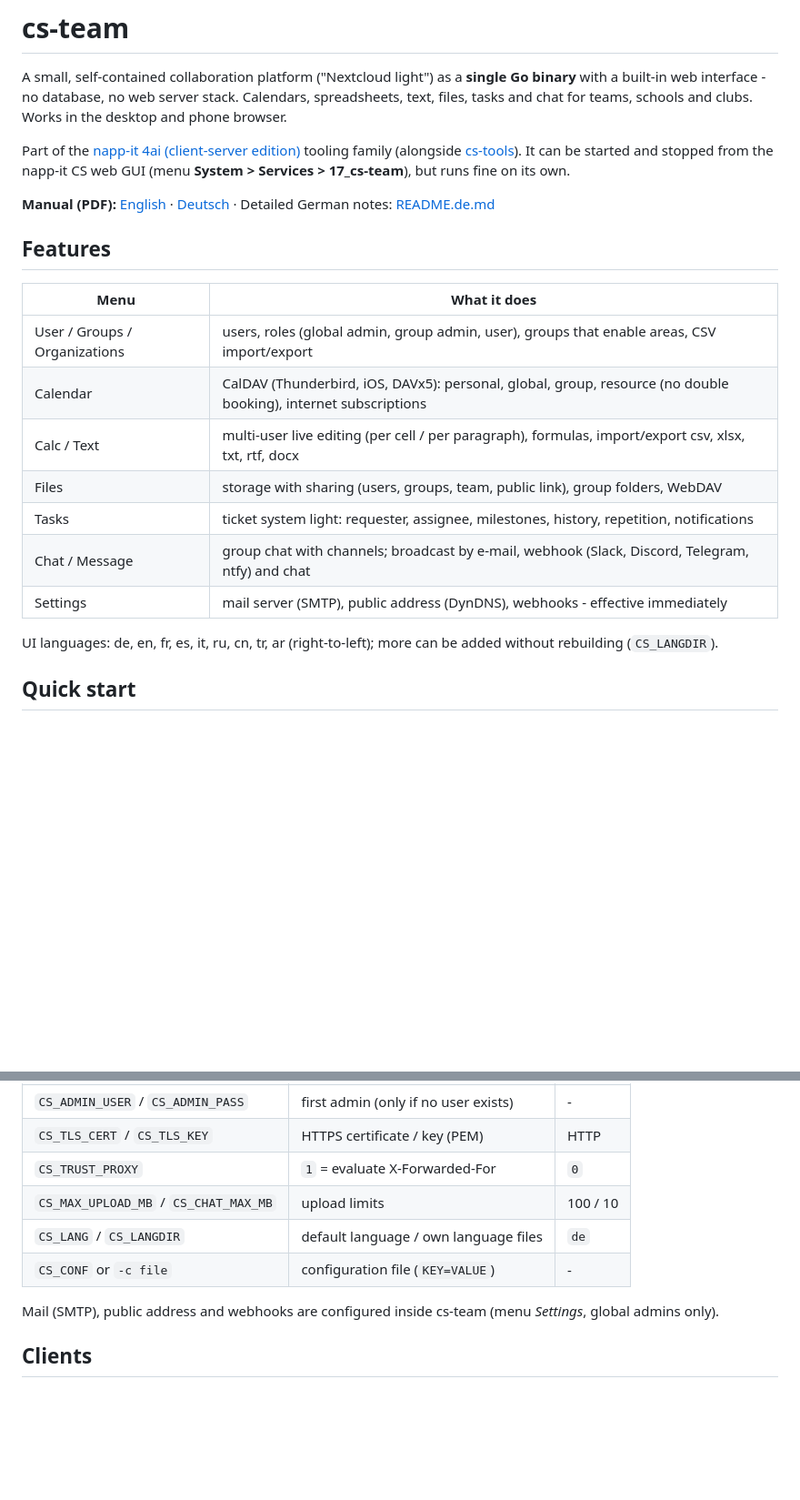
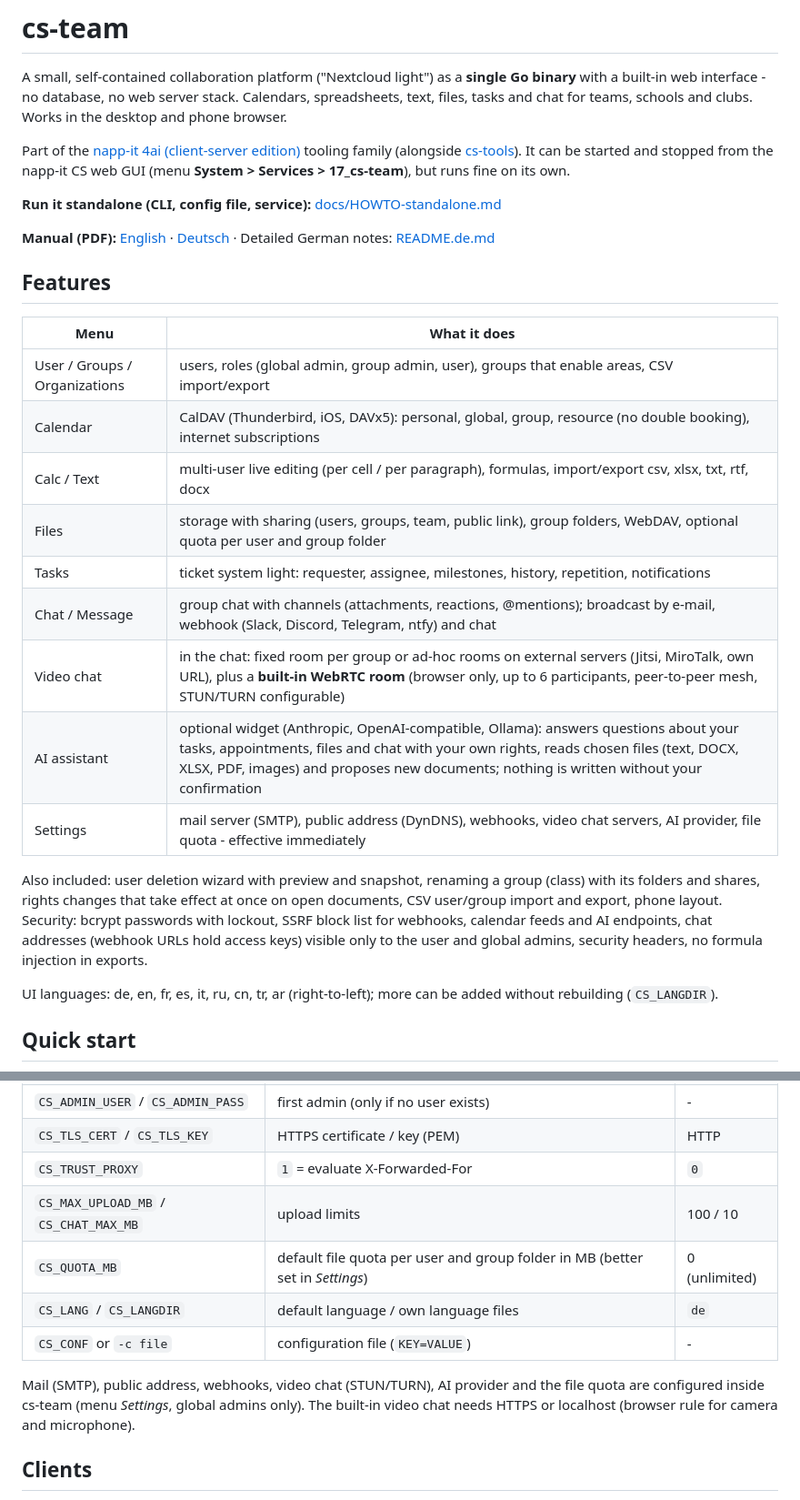
Before and after one commit to guenther-alka/cs-team, a Markdown page: README.md, 2 parts joined by grey strips. Shown at 91% size. Rendered like a GitHub page; blank space fills up the shorter version.

```diff
--- a/README.md
+++ b/README.md
@@ -7,6 +7,8 @@ teams, schools and clubs. Works in the desktop and phone browser.
 Part of the [napp-it 4ai (client-server edition)](https://napp-it.org) tooling family
 (alongside [cs-tools](https://www.napp-it.org/cs-tools_en.html)). It can be started and stopped from the
 napp-it CS web GUI (menu **System > Services > 17_cs-team**), but runs fine on its own.
+
+**Run it standalone (CLI, config file, service):** [docs/HOWTO-standalone.md](docs/HOWTO-standalone.md)
 
 **Manual (PDF):** [English](https://www.napp-it.org/pdf/cs-team_en.pdf) · [Deutsch](https://www.napp-it.org/pdf/cs-team_de.pdf)
 · Detailed German notes: [README.de.md](README.de.md)
@@ -18,10 +20,17 @@ napp-it CS web GUI (menu **System > Services > 17_cs-team**), but runs fine on i
 | User / Groups / Organizations | users, roles (global admin, group admin, user), groups that enable areas, CSV import/export |
 | Calendar | CalDAV (Thunderbird, iOS, DAVx5): personal, global, group, resource (no double booking), internet subscriptions |
 | Calc / Text | multi-user live editing (per cell / per paragraph), formulas, import/export csv, xlsx, txt, rtf, docx |
-| Files | storage with sharing (users, groups, team, public link), group folders, WebDAV |
+| Files | storage with sharing (users, groups, team, public link), group folders, WebDAV, optional quota per user and group folder |
 | Tasks | ticket system light: requester, assignee, milestones, history, repetition, notifications |
-| Chat / Message | group chat with channels; broadcast by e-mail, webhook (Slack, Discord, Telegram, ntfy) and chat |
-| Settings | mail server (SMTP), public address (DynDNS), webhooks - effective immediately |
+| Chat / Message | group chat with channels (attachments, reactions, @mentions); broadcast by e-mail, webhook (Slack, Discord, Telegram, ntfy) and chat |
+| Video chat | in the chat: fixed room per group or ad-hoc rooms on external servers (Jitsi, MiroTalk, own URL), plus a **built-in WebRTC room** (browser only, up to 6 participants, peer-to-peer mesh, STUN/TURN configurable) |
+| AI assistant | optional widget (Anthropic, OpenAI-compatible, Ollama): answers questions about your tasks, appointments, files and chat with your own rights, reads chosen files (text, DOCX, XLSX, PDF, images) and proposes new documents; nothing is written without your confirmation |
+| Settings | mail server (SMTP), public address (DynDNS), webhooks, video chat servers, AI provider, file quota - effective immediately |
+
+Also included: user deletion wizard with preview and snapshot, renaming a group (class) with its folders and shares,
+rights changes that take effect at once on open documents, CSV user/group import and export, phone layout.
+Security: bcrypt passwords with lockout, SSRF block list for webhooks, calendar feeds and AI endpoints, chat addresses
+(webhook URLs hold access keys) visible only to the user and global admins, security headers, no formula injection in exports.
 
 UI languages: de, en, fr, es, it, ru, cn, tr, ar (right-to-left); more can be added without rebuilding
 (`CS_LANGDIR`).
@@ -50,10 +59,12 @@ Basic Auth is used - run it with HTTPS (`CS_TLS_CERT`, `CS_TLS_KEY`) or behind a
 | `CS_TLS_CERT` / `CS_TLS_KEY` | HTTPS certificate / key (PEM) | HTTP |
 | `CS_TRUST_PROXY` | `1` = evaluate X-Forwarded-For | `0` |
 | `CS_MAX_UPLOAD_MB` / `CS_CHAT_MAX_MB` | upload limits | 100 / 10 |
+| `CS_QUOTA_MB` | default file quota per user and group folder in MB (better set in *Settings*) | 0 (unlimited) |
 | `CS_LANG` / `CS_LANGDIR` | default language / own language files | `de` |
 | `CS_CONF` or `-c file` | configuration file (`KEY=VALUE`) | - |
 
-Mail (SMTP), public address and webhooks are configured inside cs-team (menu *Settings*, global admins only).
+Mail (SMTP), public address, webhooks, video chat (STUN/TURN), AI provider and the file quota are configured inside cs-team (menu *Settings*, global admins only).
+The built-in video chat needs HTTPS or localhost (browser rule for camera and microphone).
 
 ## Clients
 
```
Also changed, not shown: README.de.md (+38 -2 lines), docs/HOWTO-standalone.md (added, +159 -0 lines).
